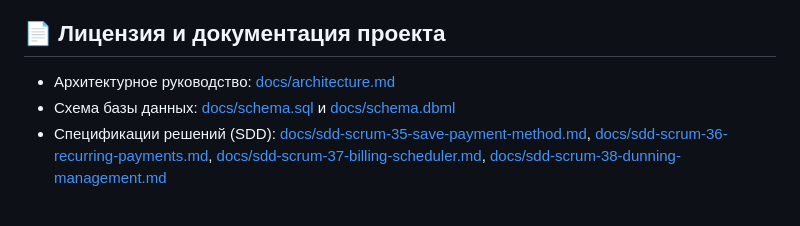
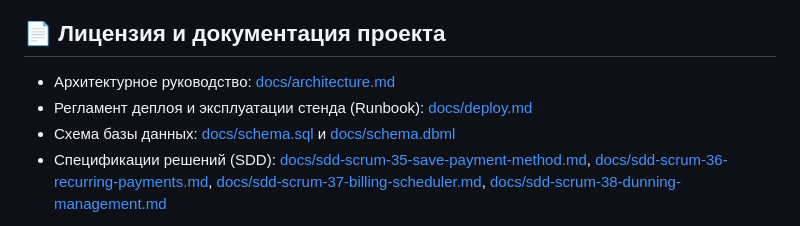
Before and after one commit to hundlervpn/applegiftcards, a Markdown page: README.md, the part around one of its changes. Drawn GitHub-style.

Commit message:
docs(readme): add cloud stand links and production CD overview (SCRUM-60)

```diff
--- a/README.md
+++ b/README.md
@@ -289,5 +290,6 @@ $$\text{tasks/scrum-}<\text{ID задачи}>-<\text{краткое-описан
 
 ## 📄 Лицензия и документация проекта
 * Архитектурное руководство: [docs/architecture.md](docs/architecture.md)
+* Регламент деплоя и эксплуатации стенда (Runbook): [docs/deploy.md](docs/deploy.md)
 * Схема базы данных: [docs/schema.sql](docs/schema.sql) и [docs/schema.dbml](docs/schema.dbml)
 * Спецификации решений (SDD): [docs/sdd-scrum-35-save-payment-method.md](docs/sdd-scrum-35-save-payment-method.md), [docs/sdd-scrum-36-recurring-payments.md](docs/sdd-scrum-36-recurring-payments.md), [docs/sdd-scrum-37-billing-scheduler.md](docs/sdd-scrum-37-billing-scheduler.md), [docs/sdd-scrum-38-dunning-management.md](docs/sdd-scrum-38-dunning-management.md)
```
Also changed, not shown: other parts of README.md (+1 -0 lines).
